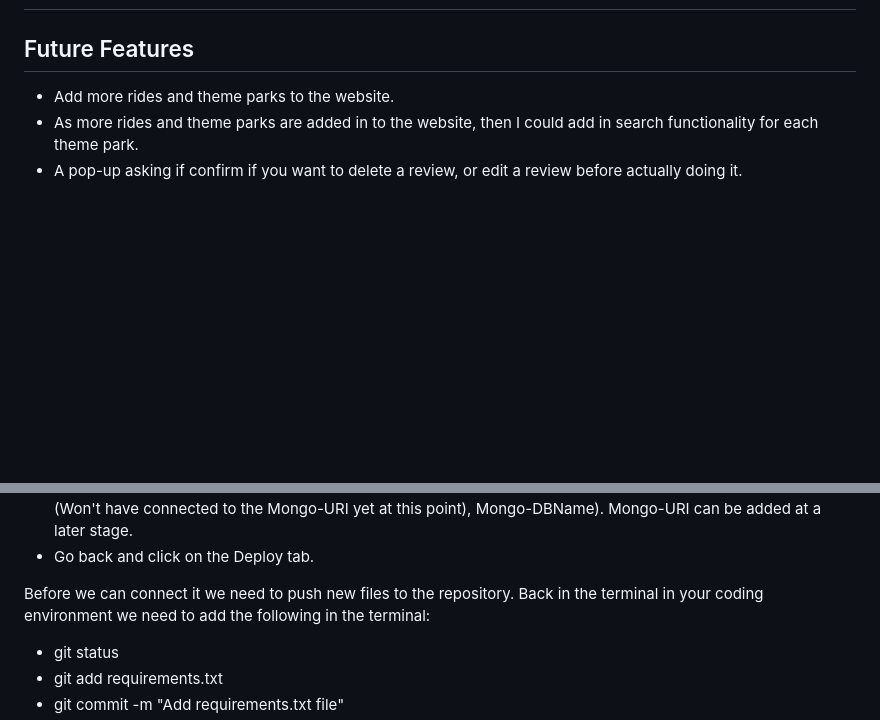
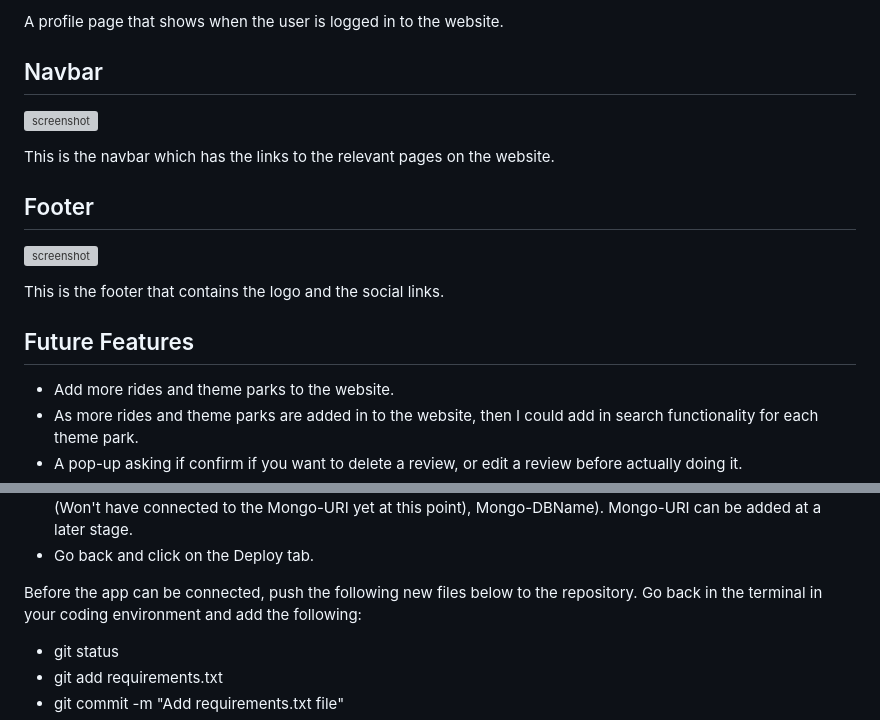
Before and after one commit to hannahro15/Theme-park-reviews-site, a Markdown page: README.md, 2 parts joined by grey strips. Rendered like a GitHub page; blank space fills up the shorter version; grey boxes are pictures that could not be loaded.

```diff
--- a/README.md
+++ b/README.md
@@ -113,3 +169,16 @@ One field in two different collections have different field names but actually h
+A profile page that shows when the user is logged in to the website.
+
+## Navbar
+
+![screenshot]()
+
+This is the navbar which has the links to the relevant pages on the website.
+
+## Footer
+
+![screenshot]()
+
+This is the footer that contains the logo and the social links.
 
 ## Future Features
 
@@ -209,7 +291,7 @@ You can check these have been added by looking at your files on the left hand si
  - Add in your variables from your env. files as key value pairs. (These are the IP, Port, Secret-Key, Mongo-URI (Won't  have connected to the Mongo-URI yet at this point), Mongo-DBName). Mongo-URI can be added at a later stage.
  - Go back and click on the Deploy tab.
 
- Before we can connect it we need to push new files to the repository. Back in the terminal in your coding environment we need to add the following in the terminal:
+ Before the app can be connected, push the following new files below to the repository. Go back in the terminal in your coding environment and add the following:
  - git status
  - git add requirements.txt
  - git commit -m "Add requirements.txt file"
```
Also changed, not shown: other parts of README.md (+71 -2 lines).
